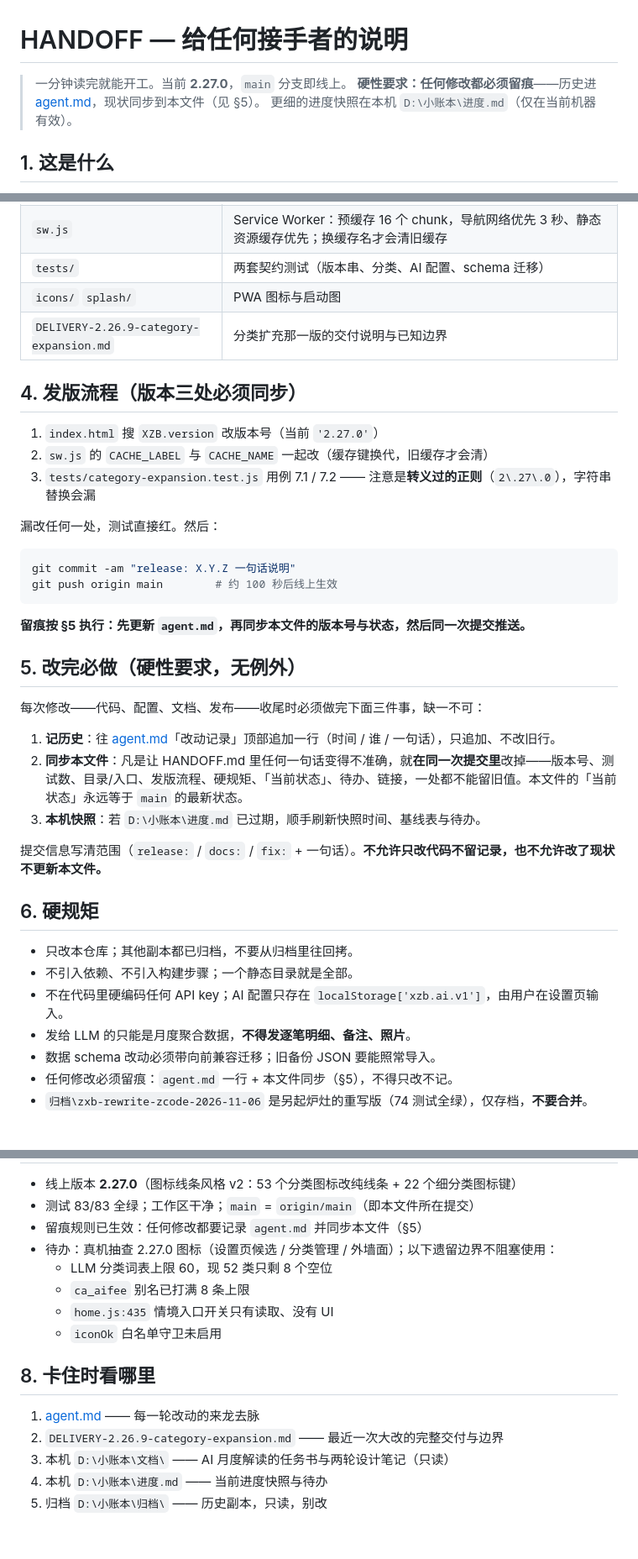
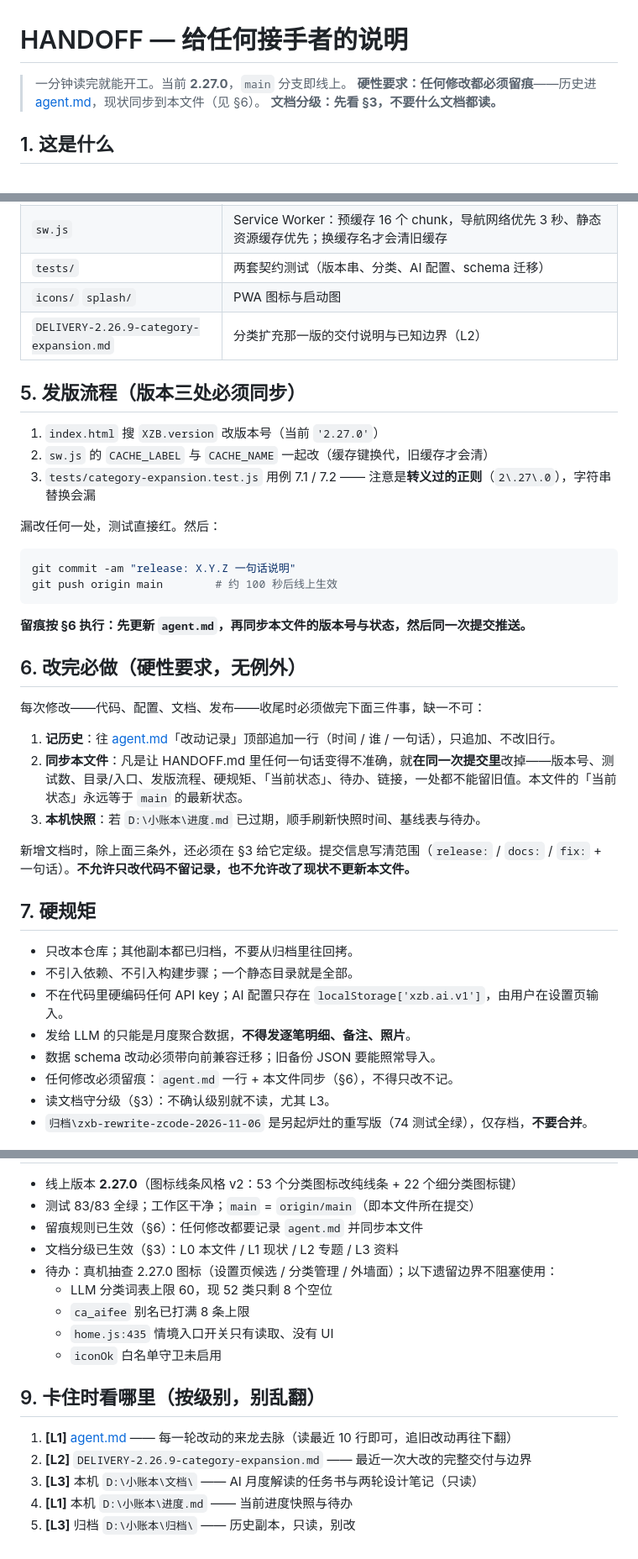
Before and after one commit to 9998878/xiaozhangben, a Markdown page: HANDOFF.md, 3 parts joined by grey strips. Shown at 84% size. Drawn GitHub-style.

Commit message:
docs: 文档分级（L0-L3）与最小阅读原则，新增文档必须定级

````diff
--- a/HANDOFF.md
+++ b/HANDOFF.md
@@ -1,8 +1,8 @@
 # HANDOFF — 给任何接手者的说明
 
 > 一分钟读完就能开工。当前 **2.27.0**，`main` 分支即线上。
-> **硬性要求：任何修改都必须留痕**——历史进 [agent.md](agent.md)，现状同步到本文件（见 §5）。
-> 更细的进度快照在本机 `D:\小账本\进度.md`（仅在当前机器有效）。
+> **硬性要求：任何修改都必须留痕**——历史进 [agent.md](agent.md)，现状同步到本文件（见 §6）。
+> **文档分级：先看 §3，不要什么文档都读。**
 
 ## 1. 这是什么
 
@@ -31,9 +44,9 @@ node tests/category-expansion.test.js   # 52 项
 | `sw.js` | Service Worker：预缓存 16 个 chunk，导航网络优先 3 秒、静态资源缓存优先；换缓存名才会清旧缓存 |
 | `tests/` | 两套契约测试（版本串、分类、AI 配置、schema 迁移） |
 | `icons/` `splash/` | PWA 图标与启动图 |
-| `DELIVERY-2.26.9-category-expansion.md` | 分类扩充那一版的交付说明与已知边界 |
+| `DELIVERY-2.26.9-category-expansion.md` | 分类扩充那一版的交付说明与已知边界（L2） |
 
-## 4. 发版流程（版本三处必须同步）
+## 5. 发版流程（版本三处必须同步）
 
 1. `index.html` 搜 `XZB.version` 改版本号（当前 `'2.27.0'`）
 2. `sw.js` 的 `CACHE_LABEL` 与 `CACHE_NAME` 一起改（缓存键换代，旧缓存才会清）
@@ -46,9 +59,9 @@ git commit -am "release: X.Y.Z 一句话说明"
 git push origin main        # 约 100 秒后线上生效
 ```
 
-**留痕按 §5 执行：先更新 `agent.md`，再同步本文件的版本号与状态，然后同一次提交推送。**
+**留痕按 §6 执行：先更新 `agent.md`，再同步本文件的版本号与状态，然后同一次提交推送。**
 
-## 5. 改完必做（硬性要求，无例外）
+## 6. 改完必做（硬性要求，无例外）
 
 每次修改——代码、配置、文档、发布——收尾时必须做完下面三件事，缺一不可：
 
@@ -56,15 +69,16 @@ git push origin main        # 约 100 秒后线上生效
 2. **同步本文件**：凡是让 HANDOFF.md 里任何一句话变得不准确，就**在同一次提交里**改掉——版本号、测试数、目录/入口、发版流程、硬规矩、「当前状态」、待办、链接，一处都不能留旧值。本文件的「当前状态」永远等于 `main` 的最新状态。
 3. **本机快照**：若 `D:\小账本\进度.md` 已过期，顺手刷新快照时间、基线表与待办。
 
-提交信息写清范围（`release:` / `docs:` / `fix:` + 一句话）。**不允许只改代码不留记录，也不允许改了现状不更新本文件。**
+新增文档时，除上面三条外，还必须在 §3 给它定级。提交信息写清范围（`release:` / `docs:` / `fix:` + 一句话）。**不允许只改代码不留记录，也不允许改了现状不更新本文件。**
 
-## 6. 硬规矩
+## 7. 硬规矩
 
 - 只改本仓库；其他副本都已归档，不要从归档里往回拷。
 - 不引入依赖、不引入构建步骤；一个静态目录就是全部。
 - 不在代码里硬编码任何 API key；AI 配置只存在 `localStorage['xzb.ai.v1']`，由用户在设置页输入。
 - 发给 LLM 的只能是月度聚合数据，**不得发逐笔明细、备注、照片**。
 - 数据 schema 改动必须带向前兼容迁移；旧备份 JSON 要能照常导入。
-- 任何修改必须留痕：`agent.md` 一行 + 本文件同步（§5），不得只改不记。
+- 任何修改必须留痕：`agent.md` 一行 + 本文件同步（§6），不得只改不记。
+- 读文档守分级（§3）：不确认级别就不读，尤其 L3。
 - `归档\zxb-rewrite-zcode-2026-11-06` 是另起炉灶的重写版（74 测试全绿），仅存档，**不要合并**。
 
@@ -72,17 +86,18 @@ git push origin main        # 约 100 秒后线上生效
 
 - 线上版本 **2.27.0**（图标线条风格 v2：53 个分类图标改纯线条 + 22 个细分类图标键）
 - 测试 83/83 全绿；工作区干净；`main` = `origin/main`（即本文件所在提交）
-- 留痕规则已生效：任何修改都要记录 `agent.md` 并同步本文件（§5）
+- 留痕规则已生效（§6）：任何修改都要记录 `agent.md` 并同步本文件
+- 文档分级已生效（§3）：L0 本文件 / L1 现状 / L2 专题 / L3 资料
 - 待办：真机抽查 2.27.0 图标（设置页候选 / 分类管理 / 外墙面）；以下遗留边界不阻塞使用：
   - LLM 分类词表上限 60，现 52 类只剩 8 个空位
   - `ca_aifee` 别名已打满 8 条上限
   - `home.js:435` 情境入口开关只有读取、没有 UI
   - `iconOk` 白名单守卫未启用
 
-## 8. 卡住时看哪里
+## 9. 卡住时看哪里（按级别，别乱翻）
 
-1. [agent.md](agent.md) —— 每一轮改动的来龙去脉
-2. `DELIVERY-2.26.9-category-expansion.md` —— 最近一次大改的完整交付与边界
-3. 本机 `D:\小账本\文档\` —— AI 月度解读的任务书与两轮设计笔记（只读）
-4. 本机 `D:\小账本\进度.md` —— 当前进度快照与待办
-5. 归档 `D:\小账本\归档\` —— 历史副本，只读，别改
+1. **[L1]** [agent.md](agent.md) —— 每一轮改动的来龙去脉（读最近 10 行即可，追旧改动再往下翻）
+2. **[L2]** `DELIVERY-2.26.9-category-expansion.md` —— 最近一次大改的完整交付与边界
+3. **[L3]** 本机 `D:\小账本\文档\` —— AI 月度解读的任务书与两轮设计笔记（只读）
+4. **[L1]** 本机 `D:\小账本\进度.md` —— 当前进度快照与待办
+5. **[L3]** 归档 `D:\小账本\归档\` —— 历史副本，只读，别改
````
Also changed, not shown: other parts of HANDOFF.md (+16 -3 lines), agent.md (+2 -0 lines).
